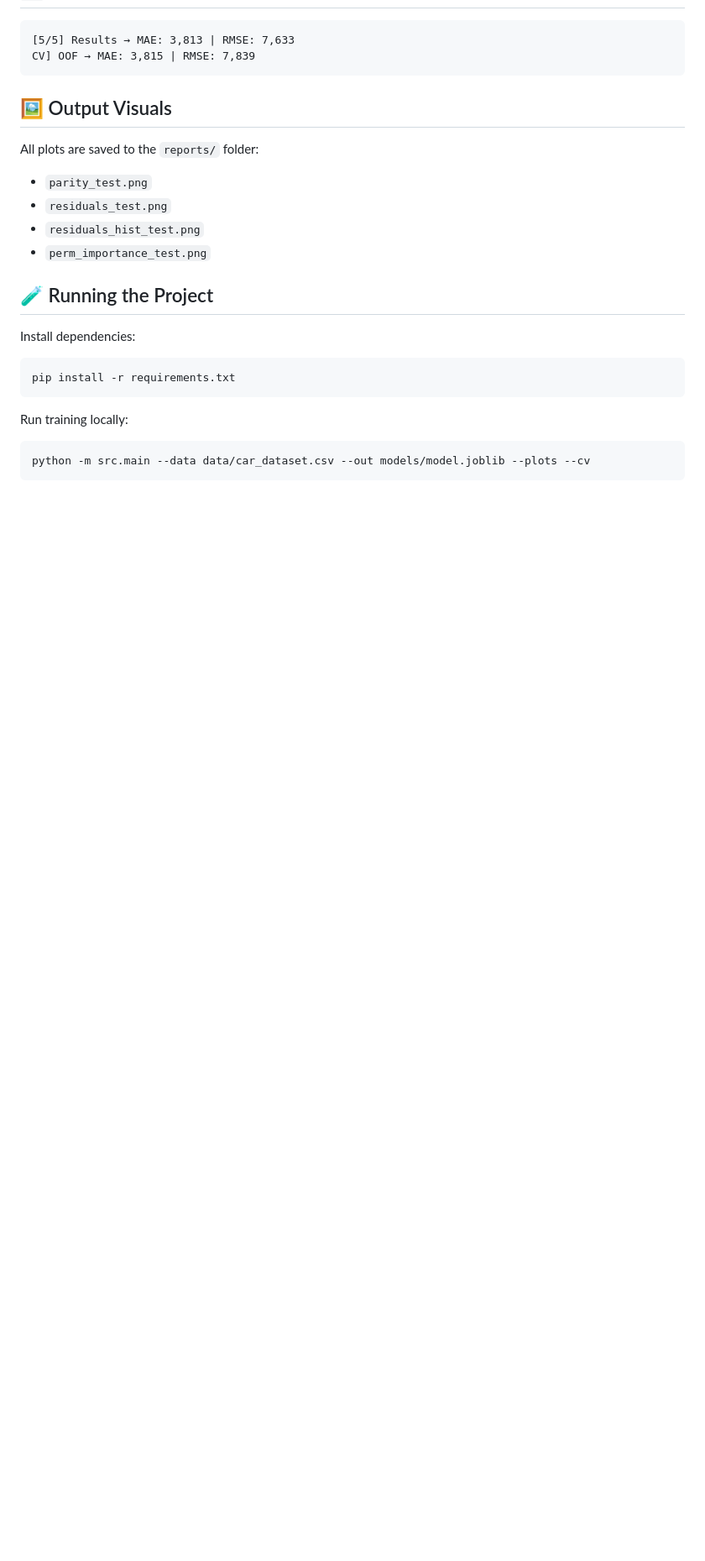
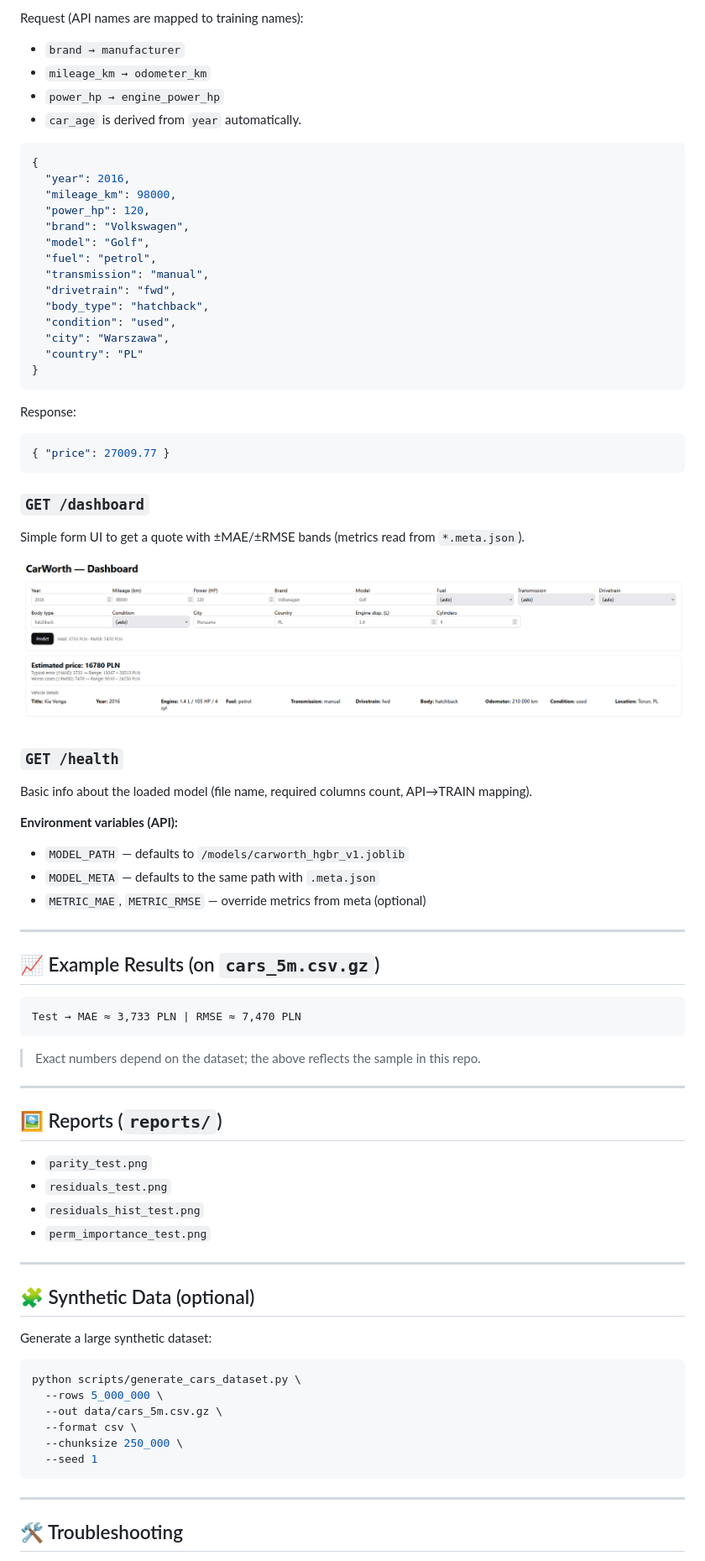
Before and after one commit to SculptTechProject/CarWorth-ML, a Markdown page: readme.md, the part around one of its changes. Shown at 84% size. GitHub-like rendering; pictures changed too: images/readme/1754869239779.png (added); blank space fills up the shorter version.

Commit message:
Created API to predict specific model and test. Provided better docs and model. Created meta data. Now dashboard is avaible (very simple dashboard).

````diff
--- a/readme.md
+++ b/readme.md
@@ -35,29 +92,84 @@ This project predicts used car prices in PLN based on tabular specifications suc
+Request (API names are mapped to training names):
+
+* `brand → manufacturer`
+* `mileage_km → odometer_km`
+* `power_hp → engine_power_hp`
+* `car_age` is derived from `year` automatically.
+
+```json
+{
+  "year": 2016,
+  "mileage_km": 98000,
+  "power_hp": 120,
+  "brand": "Volkswagen",
+  "model": "Golf",
+  "fuel": "petrol",
+  "transmission": "manual",
+  "drivetrain": "fwd",
+  "body_type": "hatchback",
+  "condition": "used",
+  "city": "Warszawa",
+  "country": "PL"
+}
+```
+
+Response:
+
+```json
+{ "price": 27009.77 }
+```
+
+### `GET /dashboard`
+
+Simple form UI to get a quote with ±MAE/±RMSE bands (metrics read from `*.meta.json`).
+
+![1754869239779](images/readme/1754869239779.png)
+
+### `GET /health`
+
+Basic info about the loaded model (file name, required columns count, API→TRAIN mapping).
+
+**Environment variables (API):**
+
+* `MODEL_PATH` — defaults to `/models/carworth_hgbr_v1.joblib`
+* `MODEL_META` — defaults to the same path with `.meta.json`
+* `METRIC_MAE`, `METRIC_RMSE` — override metrics from meta (optional)
+
+---
+
+## 📈 Example Results (on `cars_5m.csv.gz`)
 
 ```
-[5/5] Results → MAE: 3,813 | RMSE: 7,633
-CV] OOF → MAE: 3,815 | RMSE: 7,839
+Test → MAE ≈ 3,733 PLN | RMSE ≈ 7,470 PLN
 ```
 
-## 🖼️ Output Visuals
+> Exact numbers depend on the dataset; the above reflects the sample in this repo.
 
-All plots are saved to the `reports/` folder:
+---
 
-- `parity_test.png`
-- `residuals_test.png`
-- `residuals_hist_test.png`
-- `perm_importance_test.png`
+## 🖼 Reports (`reports/`)
 
-## 🧪 Running the Project
+* `parity_test.png`
+* `residuals_test.png`
+* `residuals_hist_test.png`
+* `perm_importance_test.png`
 
-Install dependencies:
+---
+
+## 🧩 Synthetic Data (optional)
+
+Generate a large synthetic dataset:
 
 ```bash
-pip install -r requirements.txt
+python scripts/generate_cars_dataset.py \
+  --rows 5_000_000 \
+  --out data/cars_5m.csv.gz \
+  --format csv \
+  --chunksize 250_000 \
+  --seed 1
 ```
 
-Run training locally:
+---
 
-```bash
-python -m src.main --data data/car_dataset.csv --out models/model.joblib --plots --cv
-```
+## 🛠 Troubleshooting
 
````
Also changed, not shown: other parts of readme.md (+81 -51 lines), 13 other files.
